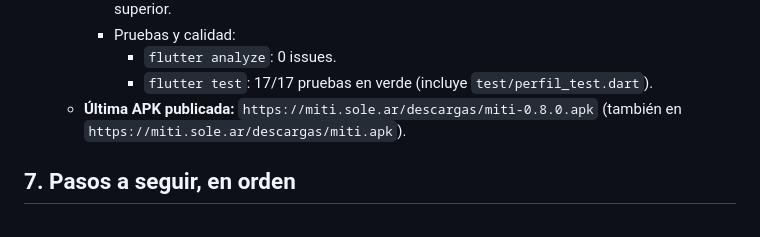
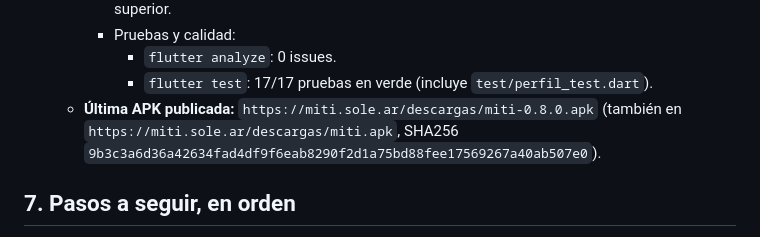
Before and after one commit to lechu-sg/miti, a Markdown page: docs/TRASPASO.md, the part around one of its changes. GitHub-like rendering.

Commit message:
docs: actualizar seccion 6 de TRASPASO.md con fecha y hash de v0.8.0
Co-Authored-By: Gemini 3.8 Flash

```diff
--- a/docs/TRASPASO.md
+++ b/docs/TRASPASO.md
@@ -246,7 +246,7 @@ Antes de publicar una versión nueva, subí `version:` en `app/pubspec.yaml`. La
     - Pruebas y calidad:
       - `flutter analyze`: 0 issues.
       - `flutter test`: 17/17 pruebas en verde (incluye `test/perfil_test.dart`).
-  - **Última APK publicada:** `https://miti.sole.ar/descargas/miti-0.8.0.apk` (también en `https://miti.sole.ar/descargas/miti.apk`).
+  - **Última APK publicada:** `https://miti.sole.ar/descargas/miti-0.8.0.apk` (también en `https://miti.sole.ar/descargas/miti.apk`, SHA256 `9b3c3a6d36a42634fad4df9f6eab8290f2d1a75bd88fee17569267a40ab507e0`).
 
 ## 7. Pasos a seguir, en orden
 
```
Also changed, not shown: other parts of docs/TRASPASO.md (+1 -1 lines).
